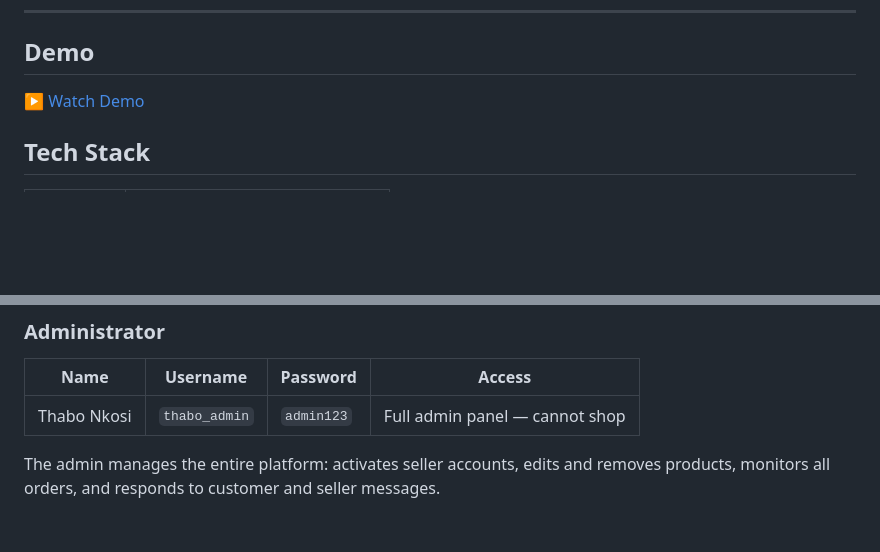
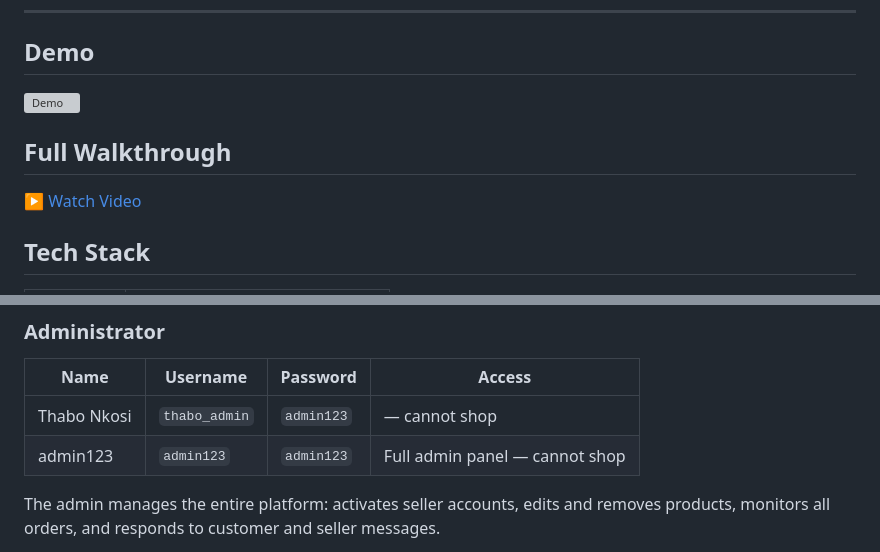
Before and after one commit to jBlack-MC/Pastimes, a Markdown page: README.md, 2 parts joined by grey strips. GitHub-like rendering; blank space fills up the shorter version; grey boxes are pictures that could not be loaded.

```diff
--- a/README.md
+++ b/README.md
@@ -19,7 +19,11 @@
 
 ## Demo
 
-[▶️ Watch Demo](./preview.mp4)
+![Demo](./preview.gif)
+
+## Full Walkthrough
+
+[▶️ Watch Video](https://youtu.be/SFYRQCg3bsc)
 
 ## Tech Stack
 
@@ -74,7 +78,8 @@
 
 | Name | Username | Password | Access |
 | --- | --- | --- | --- |
-| Thabo Nkosi | `thabo_admin` | `admin123` | Full admin panel — cannot shop |
+| Thabo Nkosi | `thabo_admin` | `admin123` |— cannot shop |
+| admin123 | `admin123` | `admin123` | Full admin panel — cannot shop |
 
 The admin manages the entire platform: activates seller accounts, edits and removes products, monitors all orders, and responds to customer and seller messages.
 
```
